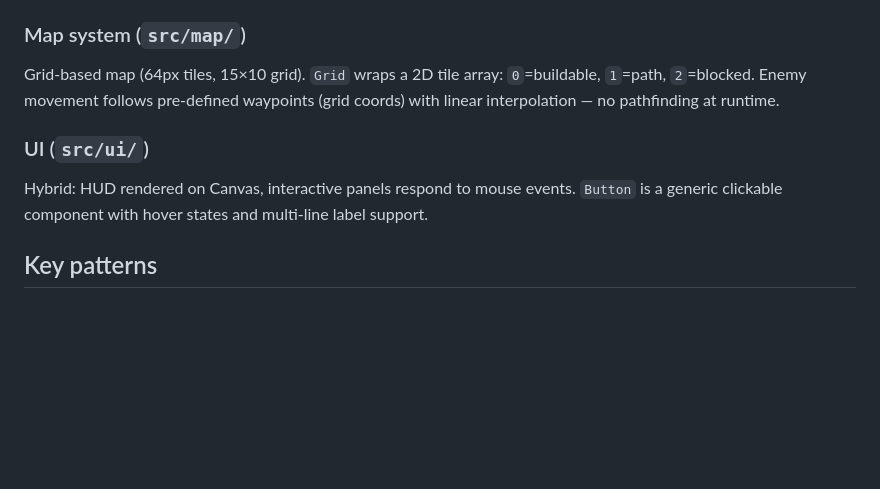
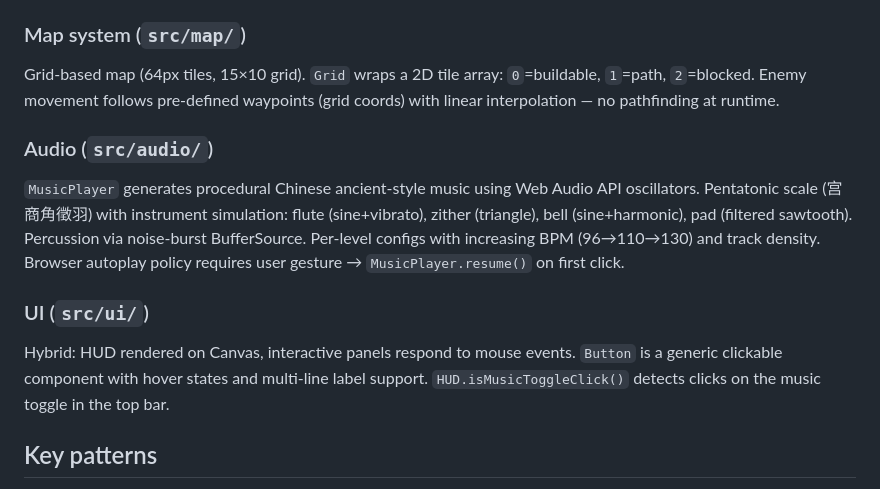
Before and after one commit to watsonhe/my-td, a Markdown page: CLAUDE.md, the part around the change. Drawn GitHub-style; blank space fills up the shorter version.

Commit message:
Update CLAUDE.md: add audio system architecture docs

```diff
--- a/CLAUDE.md
+++ b/CLAUDE.md
@@ -57,9 +57,13 @@ All game data is in config files, not hardcoded:
 
 Grid-based map (64px tiles, 15×10 grid). `Grid` wraps a 2D tile array: `0`=buildable, `1`=path, `2`=blocked. Enemy movement follows pre-defined waypoints (grid coords) with linear interpolation — no pathfinding at runtime.
 
+### Audio (`src/audio/`)
+
+`MusicPlayer` generates procedural Chinese ancient-style music using Web Audio API oscillators. Pentatonic scale (宫商角徵羽) with instrument simulation: flute (sine+vibrato), zither (triangle), bell (sine+harmonic), pad (filtered sawtooth). Percussion via noise-burst BufferSource. Per-level configs with increasing BPM (96→110→130) and track density. Browser autoplay policy requires user gesture → `MusicPlayer.resume()` on first click.
+
 ### UI (`src/ui/`)
 
-Hybrid: HUD rendered on Canvas, interactive panels respond to mouse events. `Button` is a generic clickable component with hover states and multi-line label support.
+Hybrid: HUD rendered on Canvas, interactive panels respond to mouse events. `Button` is a generic clickable component with hover states and multi-line label support. `HUD.isMusicToggleClick()` detects clicks on the music toggle in the top bar.
 
 ## Key patterns
 
```
